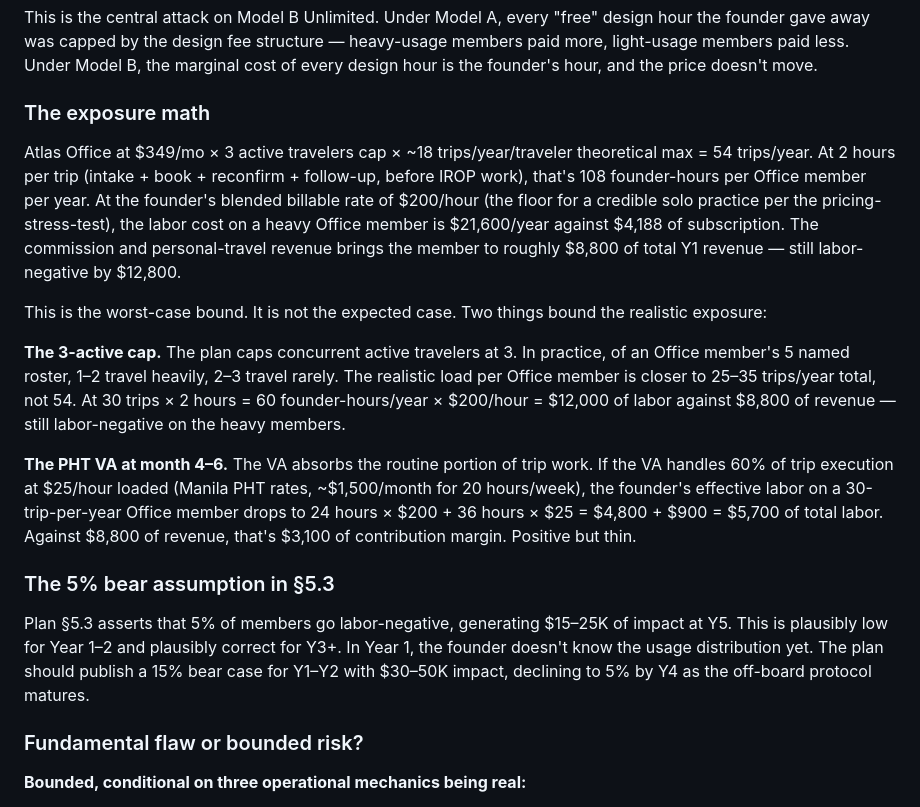
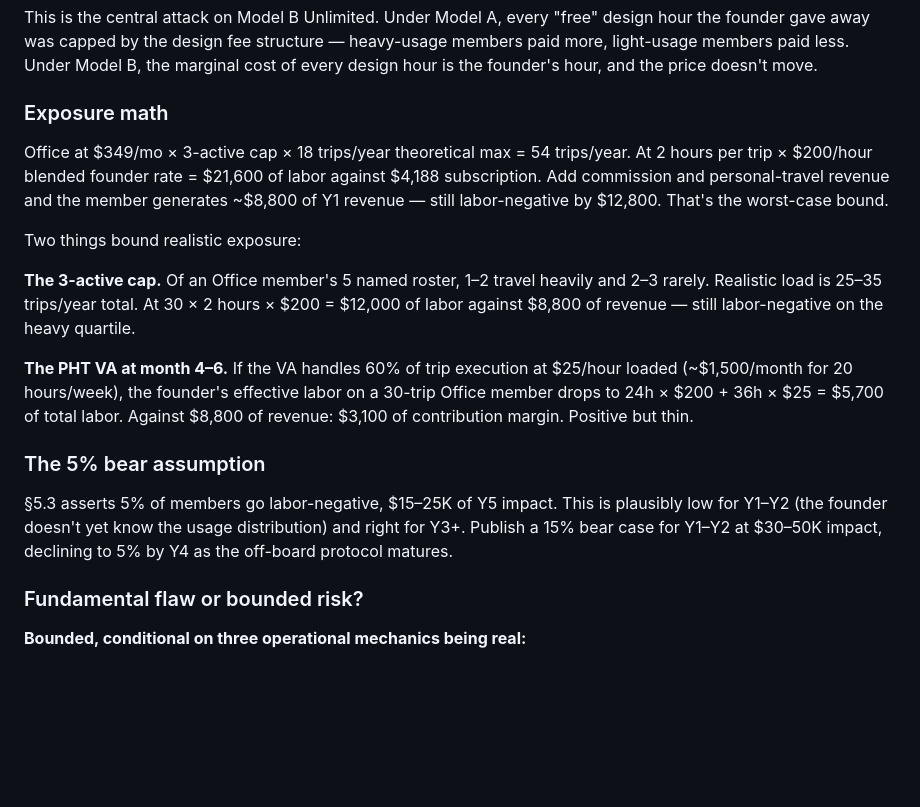
Before and after one commit to adamsharvit97/Travel-agent, a Markdown page: evaluation-v3/07-pricing-viability.md, the part around one of its changes. Drawn GitHub-style; blank space fills up the shorter version.

```diff
--- a/evaluation-v3/07-pricing-viability.md
+++ b/evaluation-v3/07-pricing-viability.md
@@ -139,19 +135,19 @@ The plan's $349 is defensible. The probable optimum is **$379–$399**. The arit
 
 This is the central attack on Model B Unlimited. Under Model A, every "free" design hour the founder gave away was capped by the design fee structure — heavy-usage members paid more, light-usage members paid less. Under Model B, the marginal cost of every design hour is the founder's hour, and the price doesn't move.
 
-### The exposure math
+### Exposure math
 
-Atlas Office at $349/mo × 3 active travelers cap × ~18 trips/year/traveler theoretical max = 54 trips/year. At 2 hours per trip (intake + book + reconfirm + follow-up, before IROP work), that's 108 founder-hours per Office member per year. At the founder's blended billable rate of $200/hour (the floor for a credible solo practice per the pricing-stress-test), the labor cost on a heavy Office member is $21,600/year against $4,188 of subscription. The commission and personal-travel revenue brings the member to roughly $8,800 of total Y1 revenue — still labor-negative by $12,800.
+Office at $349/mo × 3-active cap × 18 trips/year theoretical max = 54 trips/year. At 2 hours per trip × $200/hour blended founder rate = $21,600 of labor against $4,188 subscription. Add commission and personal-travel revenue and the member generates ~$8,800 of Y1 revenue — still labor-negative by $12,800. That's the worst-case bound.
 
-This is the worst-case bound. It is not the expected case. Two things bound the realistic exposure:
+Two things bound realistic exposure:
 
-**The 3-active cap.** The plan caps concurrent active travelers at 3. In practice, of an Office member's 5 named roster, 1–2 travel heavily, 2–3 travel rarely. The realistic load per Office member is closer to 25–35 trips/year total, not 54. At 30 trips × 2 hours = 60 founder-hours/year × $200/hour = $12,000 of labor against $8,800 of revenue — still labor-negative on the heavy members.
+**The 3-active cap.** Of an Office member's 5 named roster, 1–2 travel heavily and 2–3 rarely. Realistic load is 25–35 trips/year total. At 30 × 2 hours × $200 = $12,000 of labor against $8,800 of revenue — still labor-negative on the heavy quartile.
 
-**The PHT VA at month 4–6.** The VA absorbs the routine portion of trip work. If the VA handles 60% of trip execution at $25/hour loaded (Manila PHT rates, ~$1,500/month for 20 hours/week), the founder's effective labor on a 30-trip-per-year Office member drops to 24 hours × $200 + 36 hours × $25 = $4,800 + $900 = $5,700 of total labor. Against $8,800 of revenue, that's $3,100 of contribution margin. Positive but thin.
+**The PHT VA at month 4–6.** If the VA handles 60% of trip execution at $25/hour loaded (~$1,500/month for 20 hours/week), the founder's effective labor on a 30-trip Office member drops to 24h × $200 + 36h × $25 = $5,700 of total labor. Against $8,800 of revenue: $3,100 of contribution margin. Positive but thin.
 
-### The 5% bear assumption in §5.3
+### The 5% bear assumption
 
-Plan §5.3 asserts that 5% of members go labor-negative, generating $15–25K of impact at Y5. This is plausibly low for Year 1–2 and plausibly correct for Y3+. In Year 1, the founder doesn't know the usage distribution yet. The plan should publish a 15% bear case for Y1–Y2 with $30–50K impact, declining to 5% by Y4 as the off-board protocol matures.
+§5.3 asserts 5% of members go labor-negative, $15–25K of Y5 impact. This is plausibly low for Y1–Y2 (the founder doesn't yet know the usage distribution) and right for Y3+. Publish a 15% bear case for Y1–Y2 at $30–50K impact, declining to 5% by Y4 as the off-board protocol matures.
 
 ### Fundamental flaw or bounded risk?
 
```
Also changed, not shown: other parts of evaluation-v3/07-pricing-viability.md (+10 -24 lines), evaluation-v3/10-capital-runway-exit.md (+6 -23 lines).
